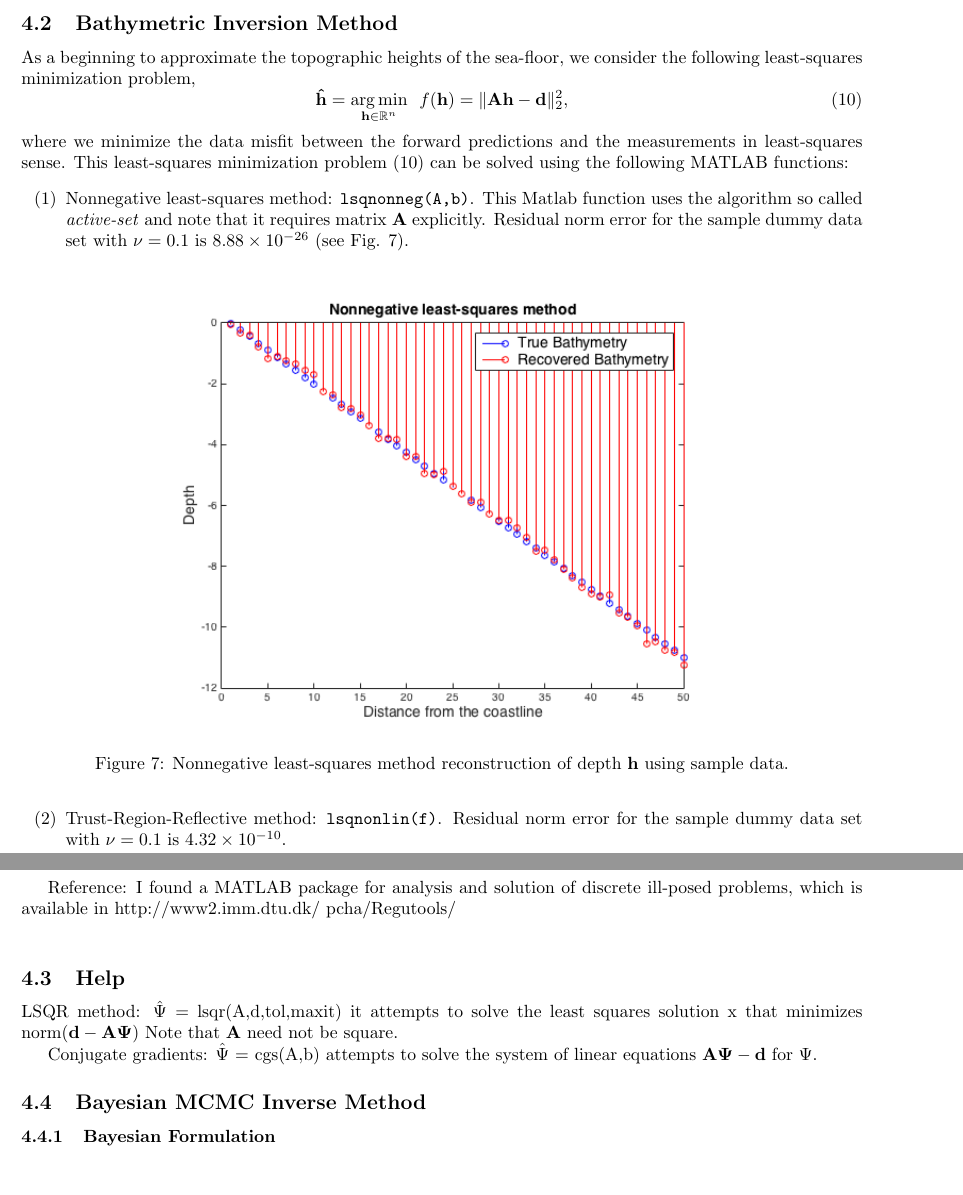
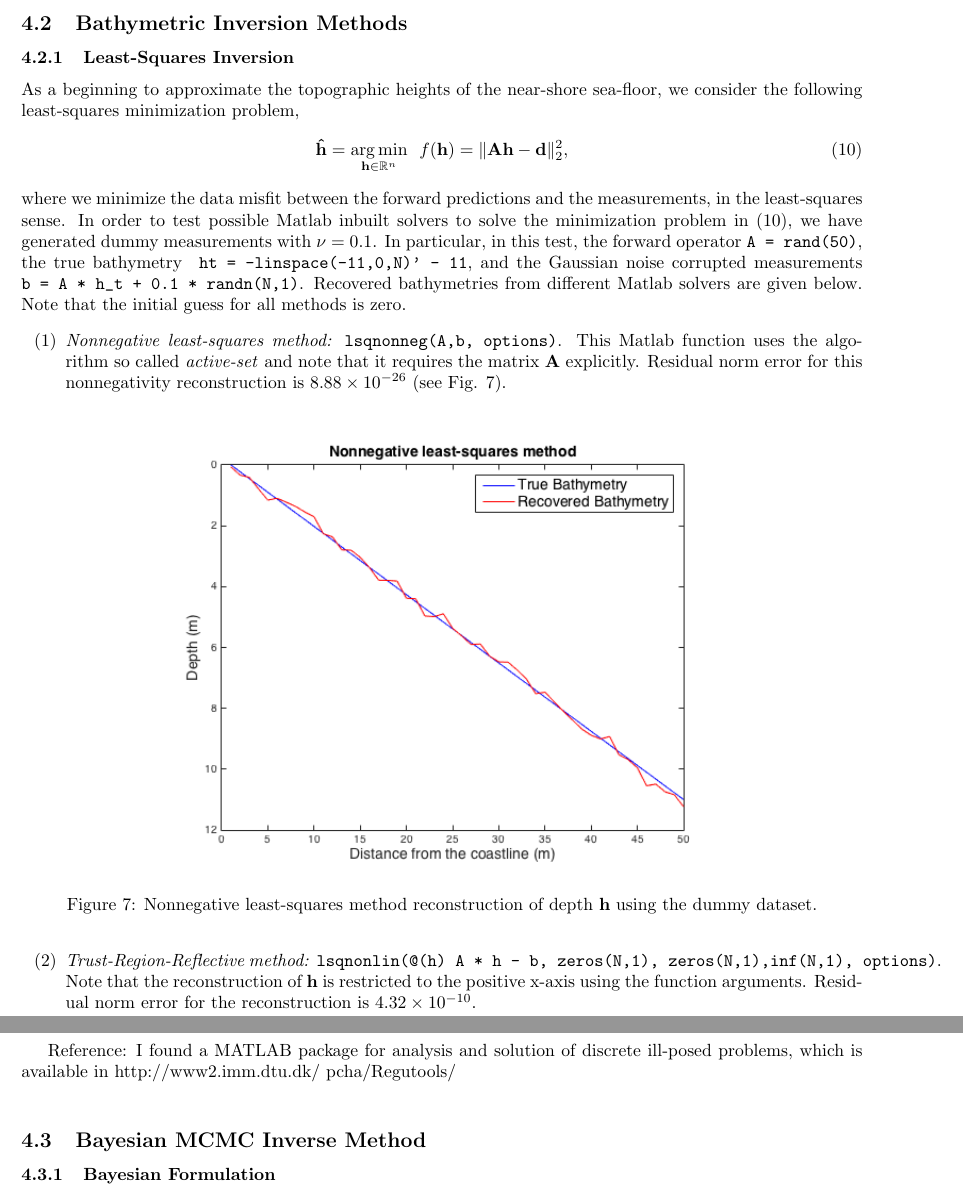
Before and after one commit to lasiadhi/Report, a LaTeX document (Report/report.tex, which reads Report/Sections/approach.tex): two parts of pages 8 and 11 of 12, joined at a grey line, cut so that both start at the same text. Compiled offline with pdfLaTeX.

Commit message:
added all the following files

```diff
--- a/Report/Sections/approach.tex
+++ b/Report/Sections/approach.tex
@@ -19,24 +19,25 @@ $$
 
 
 
-\subsection{Bathymetric Inversion Method}
+\subsection{Bathymetric Inversion Methods}
 
-As a beginning to approximate the topographic heights of the sea-floor,  we consider the following least-squares minimization problem,
+\subsubsection{Least-Squares Inversion}
+
+As a beginning to approximate the topographic heights of the near-shore sea-floor,  we consider the following least-squares minimization problem,
 \begin{equation}\label{LS}
 \mathbf{\hat{h}}= \underset{\mathbf{h} \in \mathbb{R}^n}{\arg \min} \ \ f(\mathbf{h}) = \|  \mathbf{A}\mathbf{h} -  \mathbf{d} \|_2^2,
 \end{equation}
-where we minimize the data misfit between the forward predictions and the measurements in least-squares sense.
-This least-squares minimization problem \eqref{LS} can be solved using the following  MATLAB functions:
+where we minimize the data misfit between the forward predictions and the measurements, in the least-squares sense. In order to test possible Matlab inbuilt solvers to solve the minimization problem in  \eqref{LS}, we have generated dummy measurements with $\nu = 0.1$. In particular, in this test, the forward operator \verb|A = rand(50)|, the true bathymetry \verb| ht = -linspace(-11,0,N)' - 11|, and the Gaussian noise corrupted measurements \verb|b = A * h_t + 0.1 * randn(N,1)|. Recovered bathymetries from different Matlab solvers are given below. Note that the initial guess for all methods is zero.
 \begin{itemize}
-\item[(1)]  Nonnegative least-squares method:  \verb|lsqnonneg(A,b)|. This Matlab function uses the algorithm so called \textit{active-set} and note that it requires matrix $\mathbf{A}$ explicitly. Residual norm error for the sample dummy data set  with $\nu = 0.1$ is $8.88 \times 10^{-26}$ (see Fig. \ref{nonLS_fig}).   \\
+\item[(1)]  \textit{Nonnegative least-squares method:}  \verb|lsqnonneg(A,b, options)|. This Matlab function uses the algorithm so called \textit{active-set} and note that it requires the matrix $\mathbf{A}$ explicitly. Residual norm error for this nonnegativity reconstruction is $8.88 \times 10^{-26}$ (see Fig. \ref{nonLS_fig}).   \\
 
 \begin{figure}[H]
 \center
 \includegraphics[scale=0.6]{img/NonLS_linear.png}
-\caption{Nonnegative least-squares method reconstruction of depth $\mathbf{h}$ using sample data.}
+\caption{Nonnegative least-squares method reconstruction of depth $\mathbf{h}$ using the dummy dataset.}
 \label{nonLS_fig}
 \end{figure}
-\item[(2)]  Trust-Region-Reflective method:  \verb|lsqnonlin(f)|. Residual norm error for the sample dummy data set  with $\nu = 0.1$ is $4.32 \times 10^{-10}$.
+\item[(2)]  \textit{Trust-Region-Reflective method:}  \verb|lsqnonlin(@(h) A * h - b, zeros(N,1), zeros(N,1),inf(N,1), options)|. Note that the reconstruction of $\mathbf{h}$ is restricted to the positive x-axis using the function arguments. Residual norm error for the reconstruction is $4.32 \times 10^{-10}$.
 \begin{figure}[H]
 \center
 \includegraphics[scale=0.6]{img/trust_region_linear.png}
@@ -44,3 +45,3 @@ This least-squares minimization problem \eqref{LS} can be solved using the follo
 \label{trust_region_fig}
 \end{figure}
-\item[(3)]  Levenberg-Marquardt (LM) method:  \verb|lsqnonlin(f, 'Algorithm', 'levenberg-marquardt')|. Residual norm error for the sample dummy data set  with $\nu = 0.1$ is $6.39 \times 10^{-13}$. The Levenberg-Marquardt algorithm does not handle bound constraints.
+\item[(3)]  \textit{Levenberg-Marquardt (LM) method:}
@@ -71,9 +74,19 @@ where $\alpha$ is a regularization parameter $(>0)$. To test this method, Tikhon
 
 Reference: I found a MATLAB package for analysis and solution of discrete ill-posed problems, which is available in http://www2.imm.dtu.dk/~pcha/Regutools/\\
 
-\subsection{Help}
-
-LSQR method: $\hat{\Psi}$ = lsqr(A,d,tol,maxit) it attempts to solve the least squares solution x that minimizes norm$(\mathbf{d}-\mathbf{A\Psi})$ Note that $\mathbf{A}$ need not be square.
 
 
-Conjugate gradients: $\hat{\Psi}$ = cgs(A,b) attempts to solve the system of linear equations $\mathbf{A}\mathbf{\Psi} -  \mathbf{d}$ for $\Psi$.
+
+
+
+
+
+%\subsection{Help}
+%
+%LSQR method: $\hat{\Psi}$ = lsqr(A,d,tol,maxit) it attempts to solve the least squares solution x that minimizes norm$(\mathbf{d}-\mathbf{A\Psi})$ Note that $\mathbf{A}$ need not be square.
+%
+%
+%Conjugate gradients: $\hat{\Psi}$ = cgs(A,b) attempts to solve the system of linear equations $\mathbf{A}\mathbf{\Psi} -  \mathbf{d}$ for $\Psi$.
+%
+%
+%why fmincon: \url{http://www.mathworks.com/help/optim/ug/choosing-a-solver.html#bsbwxm7}
--- a/Report/report.tex
+++ b/Report/report.tex
@@ -9,6 +9,7 @@
 
 % lasith added
 \usepackage{amsmath, amsthm}
+\usepackage{url}
 
 \topmargin-.5in
 \textwidth6.6in
```
Also changed, not shown: Code/Inverse_problem/Least_square/fmincon_least_squares.m (+3 -3 lines), Code/Inverse_problem/Least_square/objective_2norm.m (+1 -1 lines), Report/Sections/recon_real.tex (added, +1 -0 lines), Report/Sections/recon_simulated.tex (added, +5 -0 lines), Report/img/LM_linear.png, Report/img/NonLS_linear.png, Report/img/fmincon_linear.png, Report/img/trust_region_linear.png, Report/Sections/approach.tex (10 more changed lines), Report/report.tex (2 more changed lines), 6 other files.
